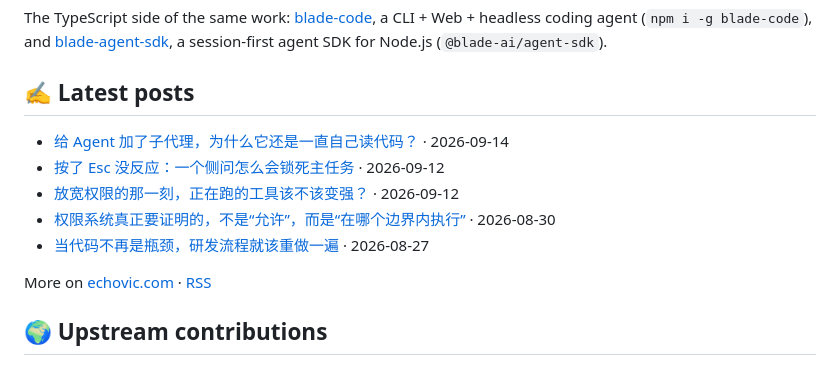
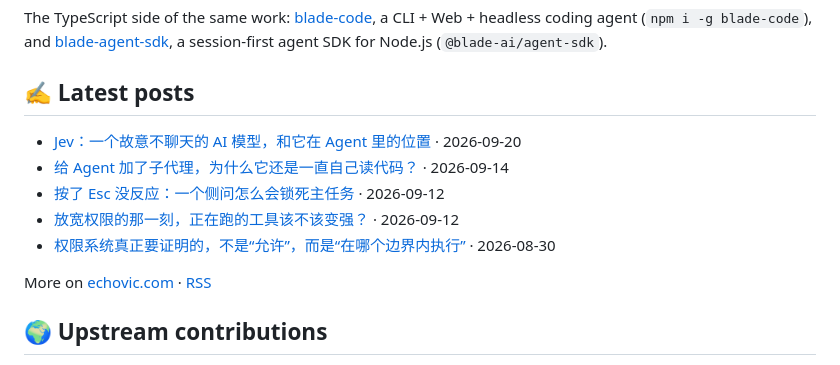
Before and after one commit to echoVic/echoVic, a Markdown page: README.md, the part around the change. Rendered like a GitHub page.

Commit message:
docs: update latest posts

```diff
--- a/README.md
+++ b/README.md
@@ -34,11 +34,11 @@ The TypeScript side of the same work: [blade-code](https://github.com/echoVic/bl
 ## ✍️ Latest posts
 
 <!-- BLOG-POST-LIST:START -->
+- [Jev：一个故意不聊天的 AI 模型，和它在 Agent 里的位置](https://www.echovic.com/blog/ai/jev-system-one-decision-layer/) · 2026-09-20
 - [给 Agent 加了子代理，为什么它还是一直自己读代码？](https://www.echovic.com/blog/ai/orca-subagent-delegation-convergence/) · 2026-09-14
 - [按了 Esc 没反应：一个侧问怎么会锁死主任务](https://www.echovic.com/blog/ai/blade-code-side-question-cancellation-ownership/) · 2026-09-12
 - [放宽权限的那一刻，正在跑的工具该不该变强？](https://www.echovic.com/blog/ai/orca-full-access-live-transition/) · 2026-09-12
-- [权限系统真正要证明的，不是“允许”，而是“在哪个边界内执行”](https://www.echovic.com/blog/ai/orca-capability-kernel-sandbox-refactor/) · 2026-08-30
-- [当代码不再是瓶颈，研发流程就该重做一遍](https://www.echovic.com/blog/architecture-design/when-code-is-no-longer-the-bottleneck/) · 2026-08-27<!-- BLOG-POST-LIST:END -->
+- [权限系统真正要证明的，不是“允许”，而是“在哪个边界内执行”](https://www.echovic.com/blog/ai/orca-capability-kernel-sandbox-refactor/) · 2026-08-30<!-- BLOG-POST-LIST:END -->
 
 More on [echovic.com](https://echovic.com) · [RSS](https://echovic.com/rss.xml)
 
```
